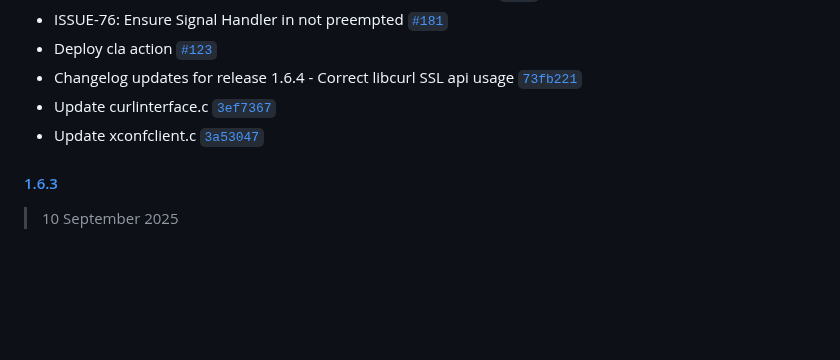
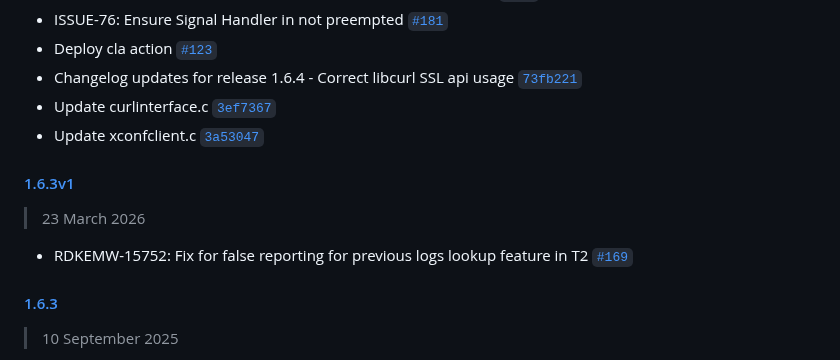
Before and after one commit to rdkcentral/telemetry, a Markdown page: CHANGELOG.md, the part around the change. Rendered like a GitHub page; blank space fills up the shorter version.

Commit message:
Changelog updates for 1.6.3v1 hotfox release
Co-authored-by: yogeswaransky <166126056+yogeswaransky@users.noreply.github.com>

```diff
--- a/CHANGELOG.md
+++ b/CHANGELOG.md
@@ -171,6 +171,12 @@ Generated by [`auto-changelog`](https://github.com/CookPete/auto-changelog).
 - Changelog updates for release 1.6.4 - Correct libcurl SSL api usage [`73fb221`](https://github.com/rdkcentral/telemetry/commit/73fb22121d8554880a684ff079e1d2dec2b251fb)
 - Update curlinterface.c [`3ef7367`](https://github.com/rdkcentral/telemetry/commit/3ef73672d79760e15ce39485d76749398b31dc91)
 - Update xconfclient.c [`3a53047`](https://github.com/rdkcentral/telemetry/commit/3a530471dc93df0ef94b3f15bc7f696271fb2e03)
+
+#### [1.6.3v1](https://github.com/rdkcentral/telemetry/compare/1.6.3...1.6.3v1)
+
+> 23 March 2026
+
+- RDKEMW-15752: Fix for false reporting for previous logs lookup feature in T2 [`#169`](https://github.com/rdkcentral/telemetry/pull/295)
 
 #### [1.6.3](https://github.com/rdkcentral/telemetry/compare/1.6.2...1.6.3)
 
```
